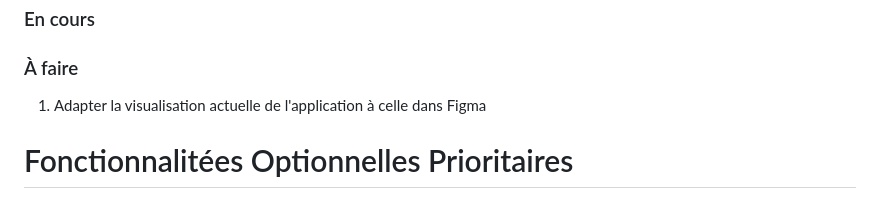
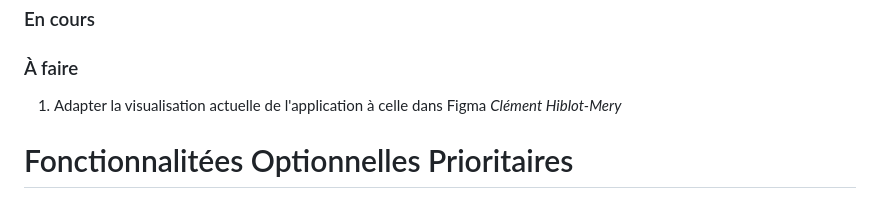
Before and after one commit to Giuliano712/Projet-Genie-Logiciel, a Markdown page: README.md, the part around the change. Drawn GitHub-style.

Commit message:
Update visu to clément README.md

```diff
--- a/README.md
+++ b/README.md
@@ -144,7 +144,7 @@ https://www.figma.com/design/a8tNdS0GlsUN2EUFGjYkza/Untitled?node-id=70-422&node
 
 ### À faire
 
-1. Adapter la visualisation actuelle de l'application à celle dans Figma
+1. Adapter la visualisation actuelle de l'application à celle dans Figma *Clément Hiblot-Mery*
 
 # Fonctionnalitées Optionnelles Prioritaires
 
```
